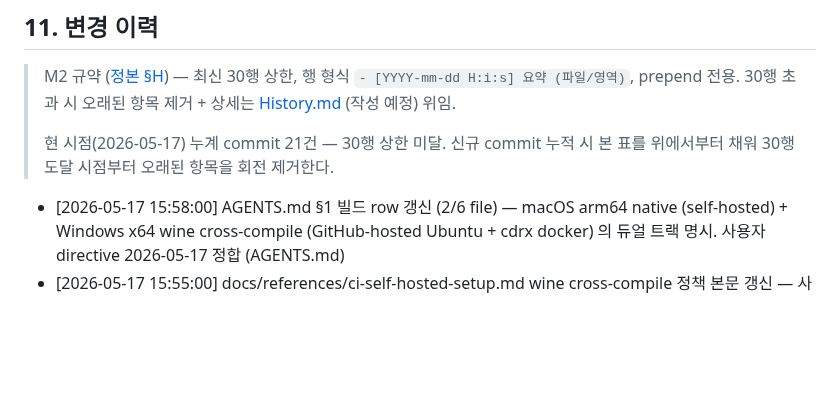
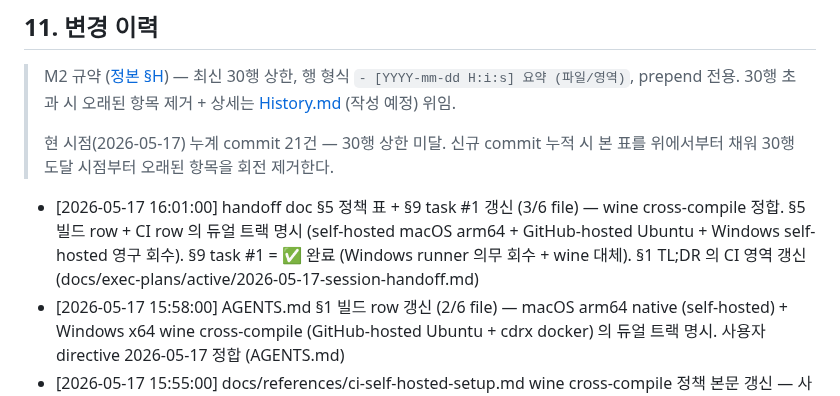
Before and after one commit to oneticket99/p2p_msg, a Markdown page: README.md, the part around the change. Drawn GitHub-style; blank space fills up the shorter version.

```diff
--- a/README.md
+++ b/README.md
@@ -305,6 +305,7 @@ PyQt6 GPL 의 상용 전환 영향 (PySide6 LGPL 으로 변환 검토) 은 결
 > 현 시점(2026-05-17) 누계 commit 21건 — 30행 상한 미달. 신규 commit 누적 시
 > 본 표를 위에서부터 채워 30행 도달 시점부터 오래된 항목을 회전 제거한다.
 
+- [2026-05-17 16:01:00] handoff doc §5 정책 표 + §9 task #1 갱신 (3/6 file) — wine cross-compile 정합. §5 빌드 row + CI row 의 듀얼 트랙 명시 (self-hosted macOS arm64 + GitHub-hosted Ubuntu + Windows self-hosted 영구 회수). §9 task #1 = ✅ 완료 (Windows runner 의무 회수 + wine 대체). §1 TL;DR 의 CI 영역 갱신 (docs/exec-plans/active/2026-05-17-session-handoff.md)
 - [2026-05-17 15:58:00] AGENTS.md §1 빌드 row 갱신 (2/6 file) — macOS arm64 native (self-hosted) + Windows x64 wine cross-compile (GitHub-hosted Ubuntu + cdrx docker) 의 듀얼 트랙 명시. 사용자 directive 2026-05-17 정합 (AGENTS.md)
 - [2026-05-17 15:55:00] docs/references/ci-self-hosted-setup.md wine cross-compile 정책 본문 갱신 — 사용자 directive 2026-05-17 "윈도우 빌드는 wine을 이용해서" + "권장 default 진행" 자율 GO 정합. §1 매트릭스 (Windows self-hosted row 회수 + GitHub-hosted Ubuntu row 신규) + §2.2 Windows dependency 회수 + §3.3 Windows 등록 단계 회수 + §4.1 검증 (macOS 단독 + gh API 검증 명령) + §9 운영 체크리스트 8 entry 갱신 (4건 [x] 완료 + 1건 build.yml 후반) + §11 신설 (wine cross-compile 정책 + 패턴 + 검증 + 대안) + 영구 메모리 link 추가. 본 영역 = 큰 정책 변경 = 8 체크리스트 의무 영역 (docs/references/ci-self-hosted-setup.md)
 - [2026-05-17 15:43:00] Task #5/#6/#7 completed — ci 8 job GREEN 도달 + CheckList §2 row 2개 갱신 (CI 워크플로우 = 3/4 GREEN + self-hosted runner = 1/2 의 workflow 픽업 검증 명시). Task #5 워크플로우 수동 trigger 검증 + Task #7 dead link fix 결정 모두 completed. 잔존 = Task #3 Windows runner + Task #4 fork PR 승인 (사용자 직접) (CheckList.md)
```
Also changed, not shown: History.md (+1 -0 lines), 1 other file.
